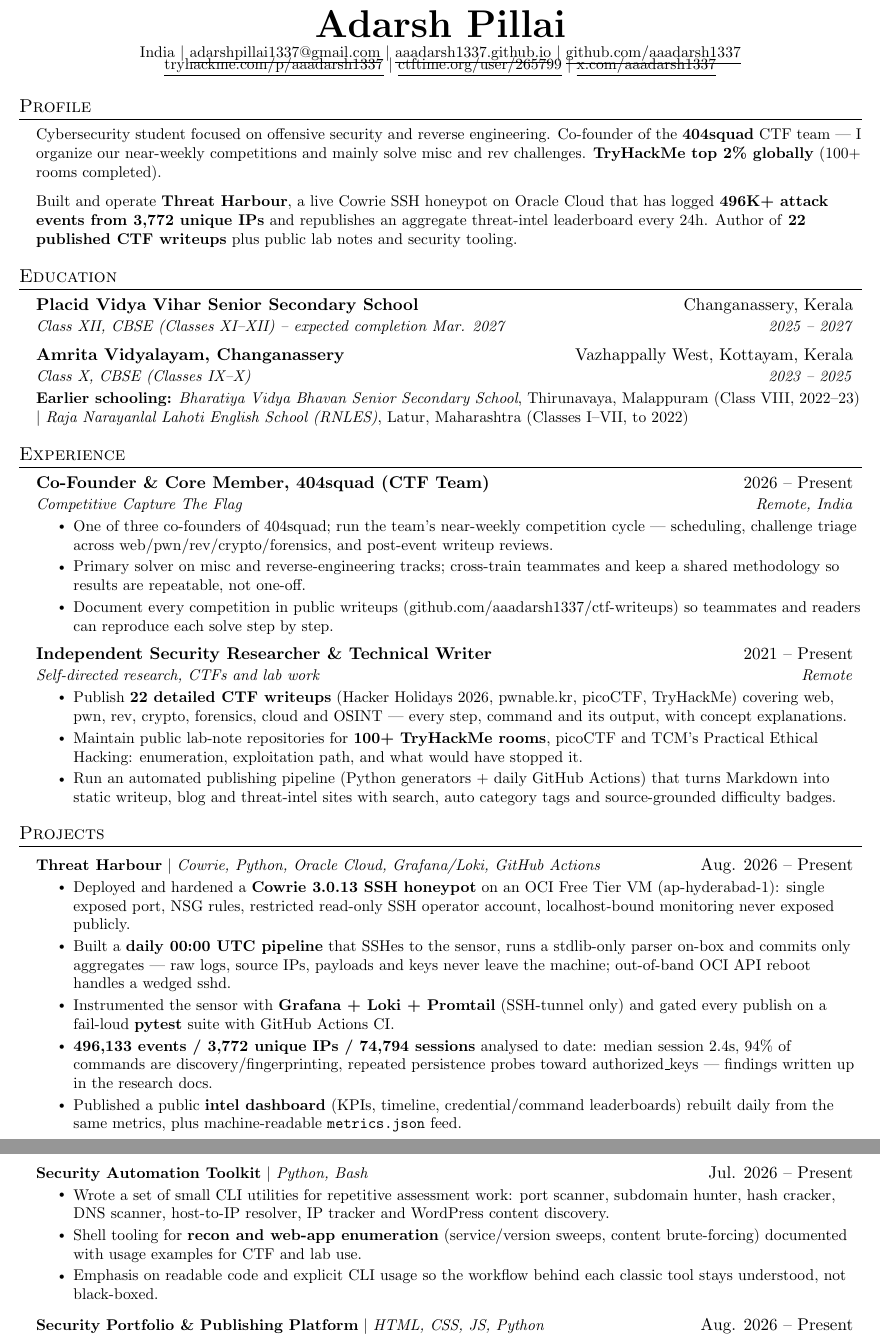
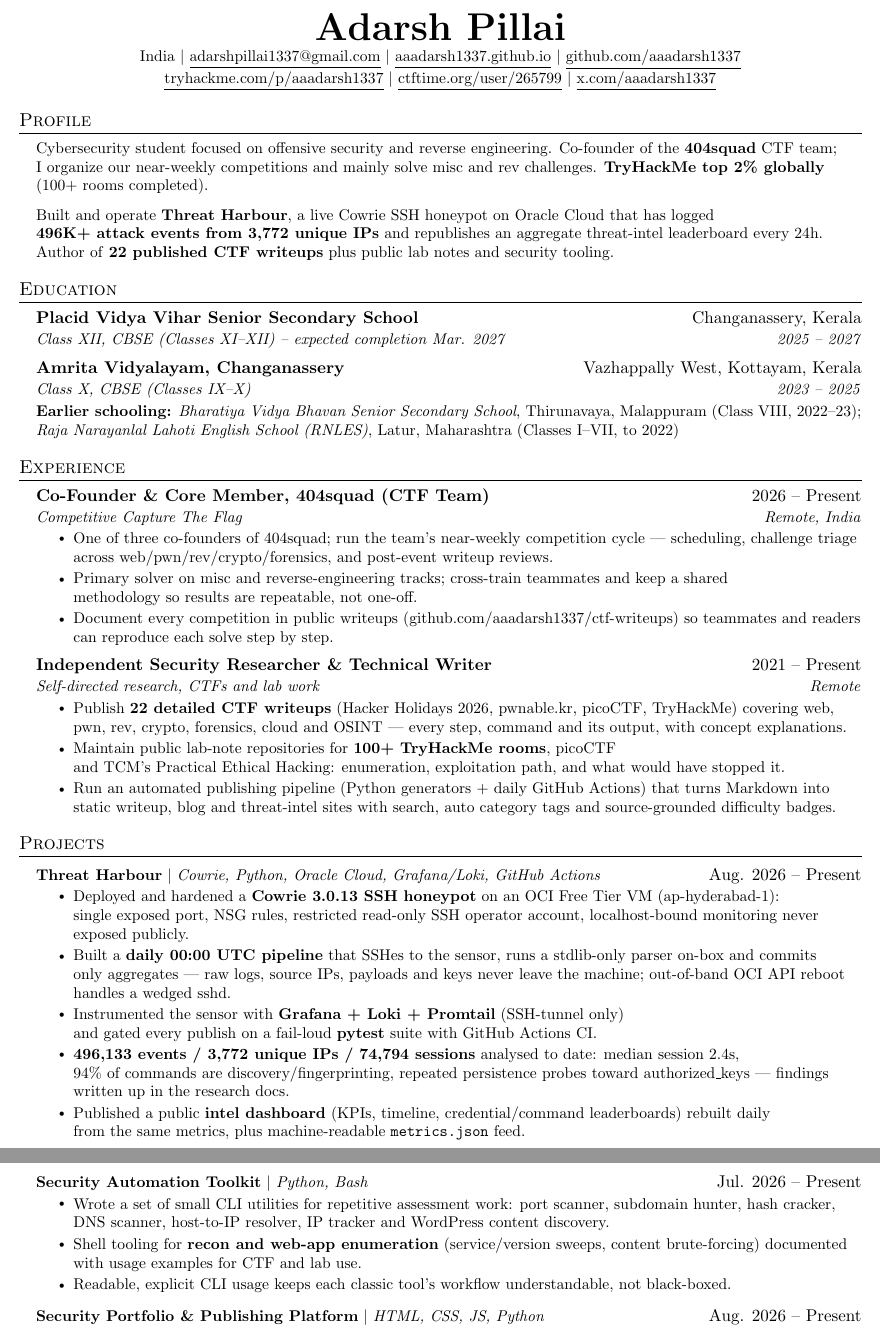
Before and after one commit to aaadarsh1337/aaadarsh1337.github.io, a LaTeX CV (assets/resume.tex): two parts of pages 1 and 2 of 2, joined at a grey line, cut so that both start at the same text. Compiled offline with pdfLaTeX.

Commit message:
Updated Resume

```diff
--- a/assets/resume.tex
+++ b/assets/resume.tex
@@ -14,7 +14,6 @@
 \usepackage{verbatim}
 \usepackage{enumitem}
 \usepackage[hidelinks]{hyperref}
-\usepackage{fancyhdr}
 \usepackage[english]{babel}
 \usepackage{tabularx}
 \input{glyphtounicode}
@@ -32,11 +31,7 @@
 % \usepackage{charter}
 
 
-\pagestyle{fancy}
-\fancyhf{} % clear all header and footer fields
-\fancyfoot{}
-\renewcommand{\headrulewidth}{0pt}
-\renewcommand{\footrulewidth}{0pt}
+\pagestyle{empty}
 
 % Adjust margins
 \addtolength{\oddsidemargin}{-0.5in}
@@ -106,22 +101,25 @@
 
 %----------HEADING----------
 \begin{center}
-    \textbf{\Huge \scshape Adarsh Pillai} \\ \vspace{1pt}
-    \small India $|$ \href{mailto:adarshpillai1337@gmail.com}{\underline{adarshpillai1337@gmail.com}} $|$
-    \href{https://aaadarsh1337.github.io/}{\underline{aaadarsh1337.github.io}} $|$
-    \href{https://github.com/aaadarsh1337}{\underline{github.com/aaadarsh1337}} \\
-    \vspace{-4pt}
-    \small \href{https://tryhackme.com/p/aaadarsh1337}{\underline{tryhackme.com/p/aaadarsh1337}} $|$
-    \href{https://ctftime.org/user/265799}{\underline{ctftime.org/user/265799}} $|$
-    \href{https://x.com/aaadarsh1337}{\underline{x.com/aaadarsh1337}}
+    {\Huge\bfseries Adarsh Pillai\par}
+    \vspace{2pt}
+    {\small
+      India $|$ \href{mailto:adarshpillai1337@gmail.com}{\underline{adarshpillai1337@gmail.com}} $|$
+      \href{https://aaadarsh1337.github.io/}{\underline{aaadarsh1337.github.io}} $|$
+      \href{https://github.com/aaadarsh1337}{\underline{github.com/aaadarsh1337}}\par
+      \vspace{2pt}
+      \href{https://tryhackme.com/p/aaadarsh1337}{\underline{tryhackme.com/p/aaadarsh1337}} $|$
+      \href{https://ctftime.org/user/265799}{\underline{ctftime.org/user/265799}} $|$
+      \href{https://x.com/aaadarsh1337}{\underline{x.com/aaadarsh1337}}\par
+    }
 \end{center}
 
 
 %-----------PROFILE-----------
 \section{Profile}
   \resumeSubHeadingListStart
-    \resumeItem{Cybersecurity student focused on offensive security and reverse engineering. Co-founder of the \textbf{404squad} CTF team --- I organize our near-weekly competitions and mainly solve misc and rev challenges. \textbf{TryHackMe top 2\% globally} (100+ rooms completed).}
-    \resumeItem{Built and operate \textbf{Threat Harbour}, a live Cowrie SSH honeypot on Oracle Cloud that has logged \textbf{496K+ attack events from 3,772 unique IPs} and republishes an aggregate threat-intel leaderboard every 24h. Author of \textbf{22 published CTF writeups} plus public lab notes and security tooling.}
+    \resumeItem{Cybersecurity student focused on offensive security and reverse engineering. Co-founder of the \textbf{404squad} CTF team; I~organize our near-weekly competitions and mainly solve misc and rev challenges. \textbf{TryHackMe top 2\% globally} \mbox{(100+ rooms completed)}.}
+    \resumeItem{Built and operate \textbf{Threat Harbour}, a live Cowrie SSH honeypot on Oracle Cloud that has logged \textbf{496K+~attack~events from 3,772~unique~IPs} and republishes an aggregate threat-intel leaderboard every 24h. Author of \textbf{22~published~CTF~writeups} plus public lab notes and security tooling.}
   \resumeSubHeadingListEnd
 
 
@@ -134,7 +132,7 @@
     \resumeSubheading
       {Amrita Vidyalayam, Changanassery}{Vazhappally West, Kottayam, Kerala}
       {Class X, CBSE (Classes IX--X)}{2023 -- 2025}
-    \resumeItem{\textbf{Earlier schooling:} \emph{Bharatiya Vidya Bhavan Senior Secondary School}, Thirunavaya, Malappuram (Class VIII, 2022--23) $|$ \emph{Raja Narayanlal Lahoti English School (RNLES)}, Latur, Maharashtra (Classes I--VII, to 2022)}
+    \resumeItem{\textbf{Earlier schooling:} \emph{Bharatiya Vidya Bhavan Senior Secondary School}, Thirunavaya, Malappuram (Class VIII, 2022--23); \emph{Raja Narayanlal Lahoti English School (RNLES)}, Latur, Maharashtra (Classes I--VII, to 2022)}
   \resumeSubHeadingListEnd
 
 
@@ -147,7 +145,7 @@
       {Competitive Capture The Flag}{Remote, India}
       \resumeItemListStart
         \resumeItem{One of three co-founders of 404squad; run the team's near-weekly competition cycle --- scheduling, challenge triage across web/pwn/rev/crypto/forensics, and post-event writeup reviews.}
-        \resumeItem{Primary solver on misc and reverse-engineering tracks; cross-train teammates and keep a shared methodology so results are repeatable, not one-off.}
+        \resumeItem{Primary solver on misc and reverse-engineering tracks; cross-train teammates and keep a shared methodology~so~results are repeatable, \mbox{not one-off}.}
         \resumeItem{Document every competition in public writeups (github.com/aaadarsh1337/ctf-writeups) so teammates and readers can reproduce each solve step by step.}
       \resumeItemListEnd
 
@@ -169,18 +167,18 @@
       \resumeProjectHeading
           {\textbf{Threat Harbour} $|$ \emph{Cowrie, Python, Oracle Cloud, Grafana/Loki, GitHub Actions}}{Aug. 2026 -- Present}
           \resumeItemListStart
-            \resumeItem{Deployed and hardened a \textbf{Cowrie 3.0.13 SSH honeypot} on an OCI Free Tier VM (ap-hyderabad-1): single exposed port, NSG rules, restricted read-only SSH operator account, localhost-bound monitoring never exposed publicly.}
-            \resumeItem{Built a \textbf{daily 00:00 UTC pipeline} that SSHes to the sensor, runs a stdlib-only parser on-box and commits only aggregates --- raw logs, source IPs, payloads and keys never leave the machine; out-of-band OCI API reboot handles a wedged sshd.}
-            \resumeItem{Instrumented the sensor with \textbf{Grafana + Loki + Promtail} (SSH-tunnel only) and gated every publish on a fail-loud \textbf{pytest} suite with GitHub Actions CI.}
-            \resumeItem{\textbf{496,133 events / 3,772 unique IPs / 74,794 sessions} analysed to date: median session 2.4s, 94\% of commands are discovery/fingerprinting, repeated persistence probes toward authorized\_keys --- findings written up in the research docs.}
-            \resumeItem{Published a public \textbf{intel dashboard} (KPIs, timeline, credential/command leaderboards) rebuilt daily from the same metrics, plus machine-readable \texttt{metrics.json} feed.}
+            \resumeItem{Deployed and hardened a \textbf{Cowrie 3.0.13 SSH honeypot} on an OCI Free Tier VM (ap-hyderabad-1): single~exposed~port, NSG rules, restricted read-only SSH operator account, localhost-bound monitoring never exposed publicly.}
+            \resumeItem{Built a \textbf{daily 00:00 UTC pipeline} that SSHes to the sensor, runs a stdlib-only parser on-box and commits \mbox{only aggregates} --- raw logs, source IPs, payloads and keys never leave the machine; out-of-band OCI API reboot handles a wedged sshd.}
+            \resumeItem{Instrumented the sensor with \textbf{Grafana + Loki + Promtail} (SSH-tunnel only) \mbox{and gated every publish on a fail-loud \textbf{pytest} suite} with GitHub Actions CI.}
+            \resumeItem{\textbf{496,133 events / 3,772 unique IPs / 74,794 sessions} analysed to date: median session 2.4s, 94\%~of~commands are discovery/fingerprinting, repeated persistence probes toward authorized\_keys --- findings written up in the research docs.}
+            \resumeItem{Published a public \textbf{intel dashboard} (KPIs, timeline, credential/command leaderboards) rebuilt daily \mbox{from the same metrics}, plus machine-readable \texttt{metrics.json} feed.}
           \resumeItemListEnd
       \resumeProjectHeading
           {\textbf{Security Automation Toolkit} $|$ \emph{Python, Bash}}{Jul. 2026 -- Present}
           \resumeItemListStart
             \resumeItem{Wrote a set of small CLI utilities for repetitive assessment work: port scanner, subdomain hunter, hash cracker, DNS scanner, host-to-IP resolver, IP tracker and WordPress content discovery.}
             \resumeItem{Shell tooling for \textbf{recon and web-app enumeration} (service/version sweeps, content brute-forcing) documented with usage examples for CTF and lab use.}
-            \resumeItem{Emphasis on readable code and explicit CLI usage so the workflow behind each classic tool stays understood, not black-boxed.}
+            \resumeItem{Readable, explicit CLI usage keeps each classic tool's workflow understandable, not black-boxed.}
           \resumeItemListEnd
       \resumeProjectHeading
           {\textbf{Security Portfolio \& Publishing Platform} $|$ \emph{HTML, CSS, JS, Python}}{Aug. 2026 -- Present}
```
Also changed, not shown: assets/resume.pdf, assets/resume.tex (38 more changed lines).
